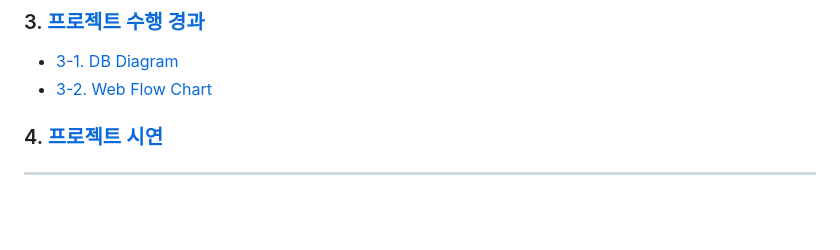
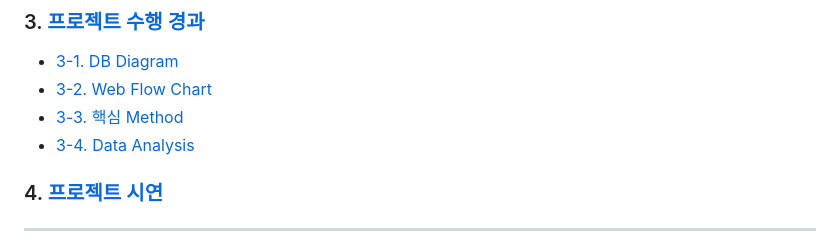
Before and after one commit to youhyunwook/project_1, a Markdown page: README.md, the part around one of its changes. Rendered like a GitHub page; blank space fills up the shorter version.

```diff
--- a/README.md
+++ b/README.md
@@ -53,6 +53,8 @@
 ### 3. [프로젝트 수행 경과](#-프로젝트-수행-경과)
 - [3-1. DB Diagram](#3-1-DB-Diagram)
 - [3-2. Web Flow Chart](#3-2-Web-Flow-Chart)
+- [3-3. 핵심 Method](#3-3-핵심-Method)
+- [3-4. Data Analysis](#3-4-데이터-분석)
 ### 4. [프로젝트 시연](#-프로젝트-시연)
 
 ---
```
Also changed, not shown: other parts of README.md (+7 -0 lines).
